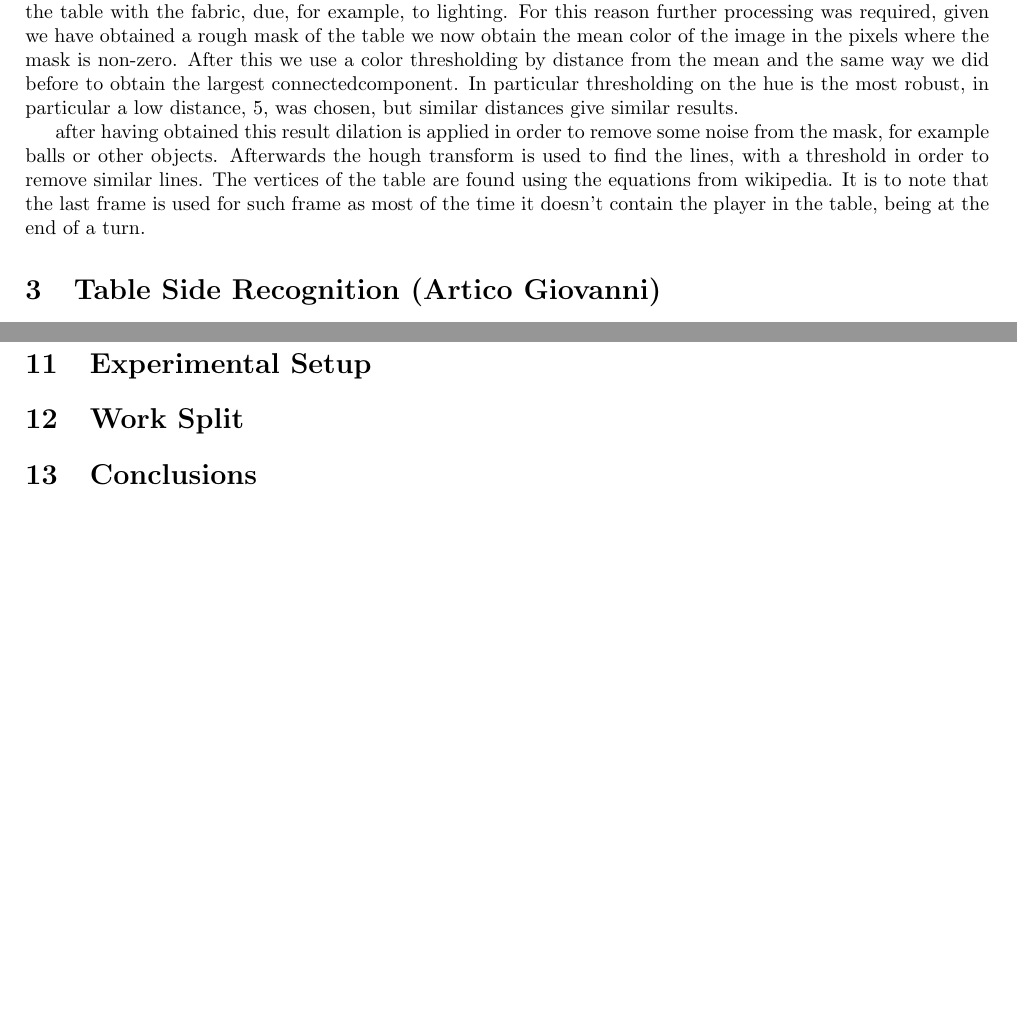
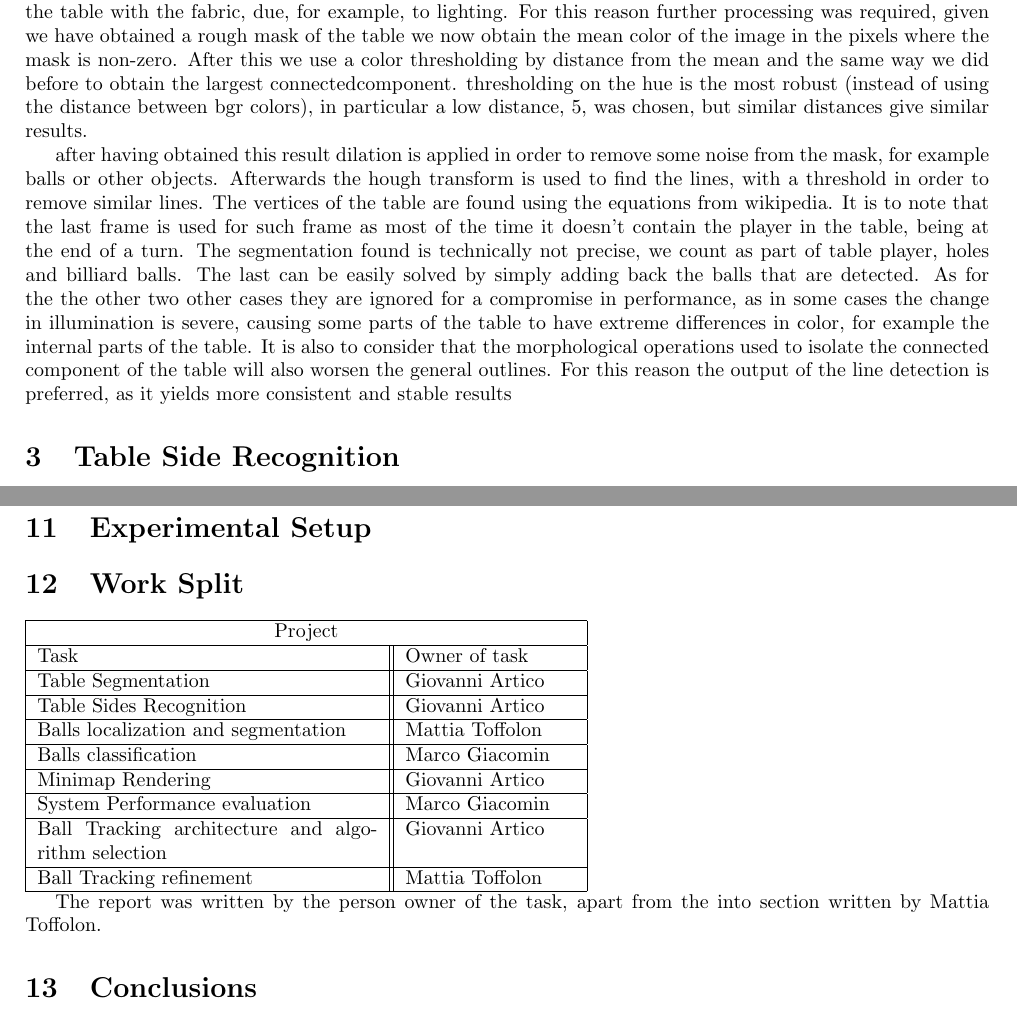
Before and after one commit to mattia-toffolon/BilliardEye, a LaTeX document (report/main.tex, which reads report/table_segmentation.tex, report/work_split.tex): two parts of pages 3 and 15 of 15 before the commit and two parts of pages 3 and 16 of 16 after it, joined at a grey line, cut so that both start at the same text. Compiled offline with pdfLaTeX.

Commit message:
el reporto

```diff
--- a/report/main.tex
+++ b/report/main.tex
@@ -67,5 +67,5 @@
 \input{table_segmentation.tex}
 
-\section{Table Side Recognition (Artico Giovanni)}
+\section{Table Side Recognition}
 \input{sides_recognition.tex}
 
--- a/report/table_segmentation.tex
+++ b/report/table_segmentation.tex
@@ -26,8 +26,8 @@ for example, to lighting.
 For this reason further processing was required, given we have obtained a rough mask of
 the table we now obtain the mean color of the image in the pixels where the mask is non-zero.
 After this we use a color thresholding by distance from the mean and the same way we
-did before to obtain the largest connectedcomponent. In particular thresholding on the hue
-is the most robust, in particular a low distance, 5, was chosen, but similar distances give similar
+did before to obtain the largest connectedcomponent. thresholding on the hue
+is the most robust (instead of using the distance between bgr colors), in particular a low distance, 5, was chosen, but similar distances give similar
 results.\par
 after having obtained this result dilation is applied in order to remove some noise from the mask,
 for example balls or other objects. Afterwards the hough transform is used to find the lines,
@@ -35,6 +35,12 @@ with a threshold in order to remove similar lines.
 The vertices of the table are found using the equations from \href{https://en.wikipedia.org/wiki/Line\%E2\%80\%93line\_intersection}{wikipedia}.
 It is to note that the last frame is used for such frame as most of the time it doesn't contain the player in the table, being at the end of
 a turn.
+The segmentation found is technically not precise, we count as part of table player, holes and billiard balls. The last can be easily solved by simply adding back the balls that are detected.
+As for the the other two other cases they are ignored for a compromise in performance, as in some
+cases the change in illumination is severe, causing some parts of the table to have extreme
+differences in color, for example the internal parts of the table. It is also to consider that the morphological operations used to isolate the connected component of the table will also worsen
+the general outlines. For this reason the output of the line detection is preferred, as it yields
+more consistent and stable results
 
 \begin{figure}
     \centering
--- a/report/work_split.tex
+++ b/report/work_split.tex
@@ -0,0 +1,26 @@
+\begin{tabular}{ |p{6cm}||p{3cm}|  }
+ \hline
+ \multicolumn{2}{|c|}{Project} \\
+ \hline
+ Task & Owner of task \\
+ \hline
+ Table Segmentation   & Giovanni Artico\\
+ \hline
+ Table Sides Recognition &  Giovanni Artico\\
+ \hline
+ Balls localization and segmentation & Mattia Toffolon\\
+ \hline
+ Balls classification & Marco Giacomin\\
+ \hline
+ Minimap Rendering & Giovanni Artico\\
+ \hline
+ System Performance evaluation & Marco Giacomin\\
+ \hline
+ Ball Tracking architecture and algorithm selection & Giovanni Artico\\
+ \hline
+ Ball Tracking refinement & Mattia Toffolon\\
+ \hline
+\end{tabular}
+\par
+The report was written by the person owner of the task, apart from
+the into section written by Mattia Toffolon.
```
Also changed, not shown: report/imgs/maskfill.png (added), report/intro.tex (line endings or trailing spaces), report/main.tex (12 more changed lines), report/table_segmentation.tex (9 more changed lines).
